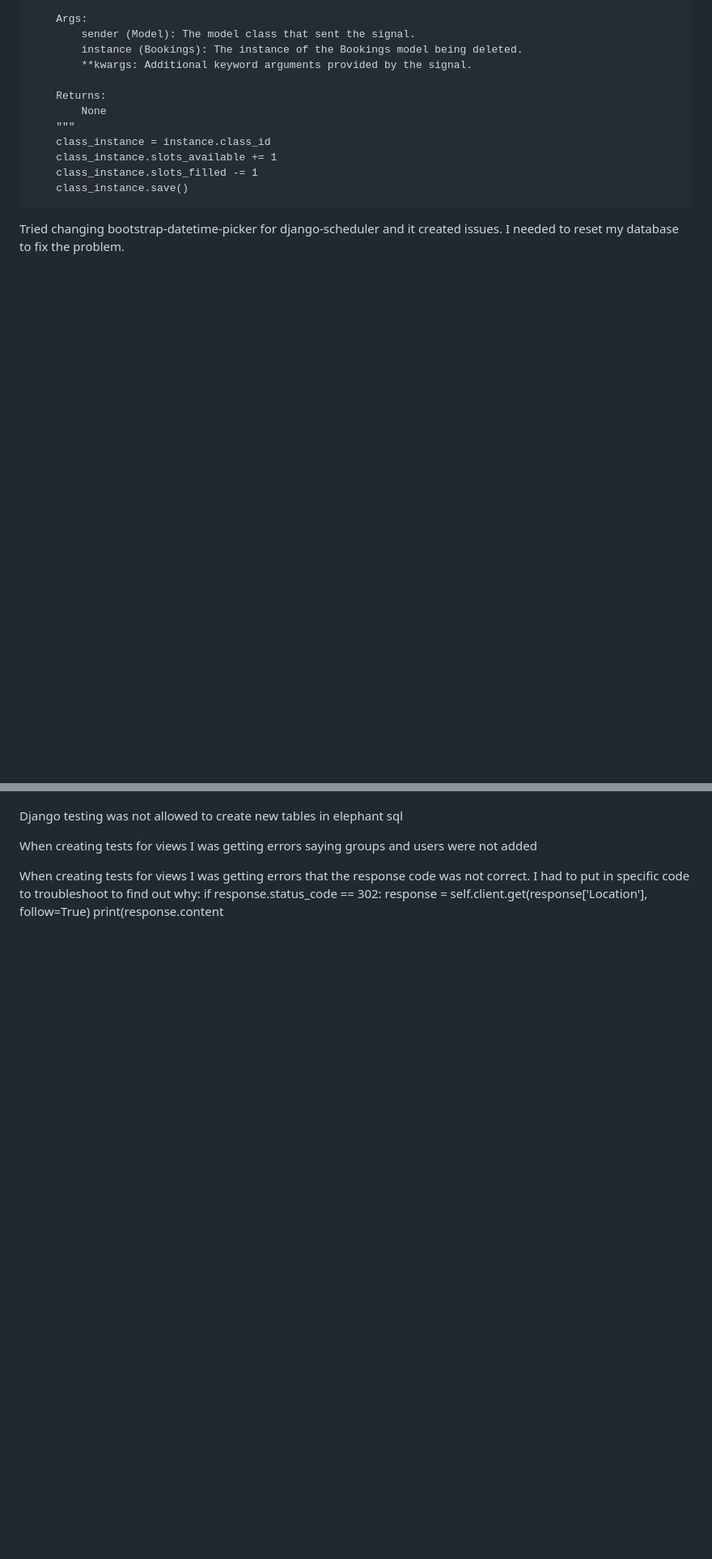
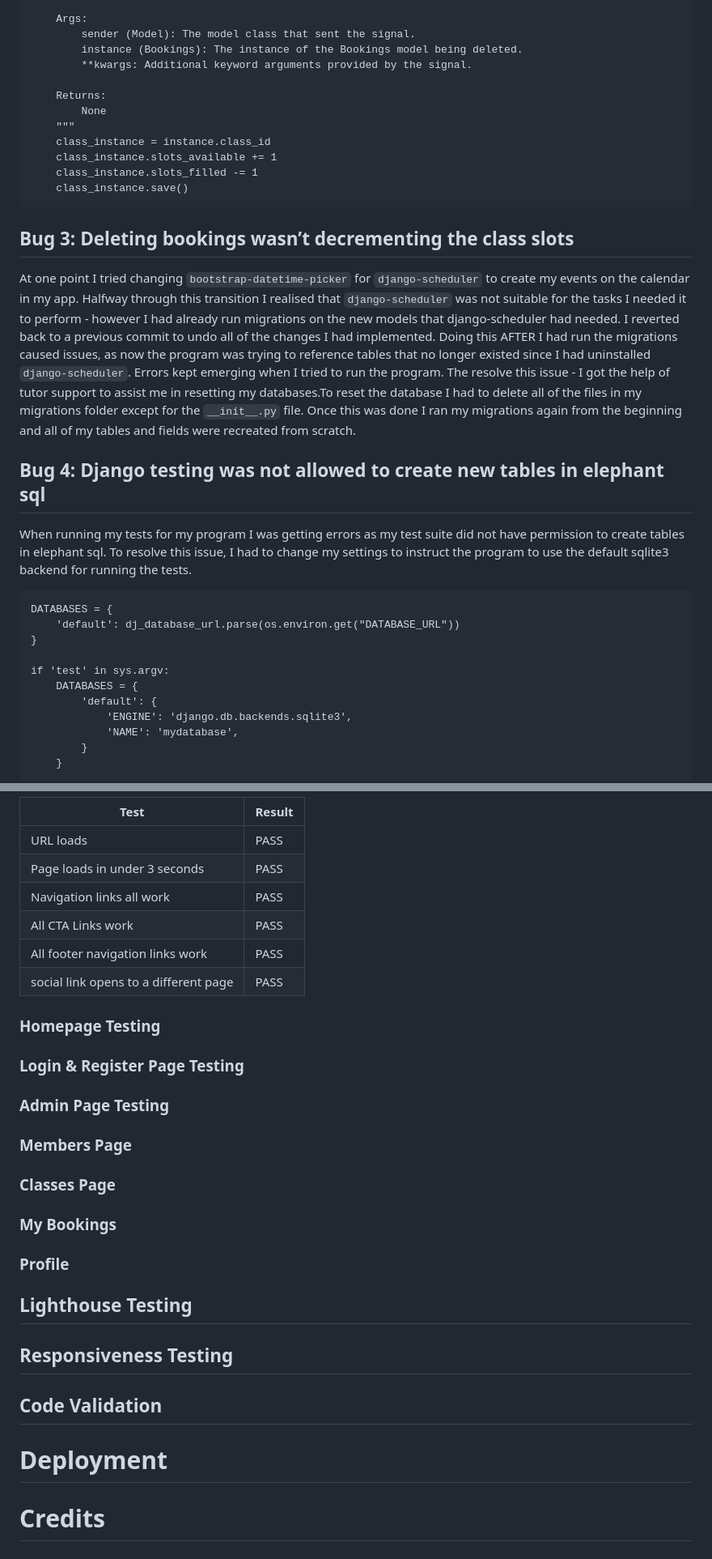
Before and after one commit to BOM-98/tough-glove-project-4, a Markdown page: README.md, 2 parts joined by grey strips. Shown at 81% size. GitHub-like rendering; blank space fills up the shorter version.

Commit message:
docs: finish bugs and first tests - readme.md

````diff
--- a/README.md
+++ b/README.md
@@ -379,5 +379,25 @@ def decrement_slots(sender, instance, **kwargs):
     class_instance.save()
 ```
 
+## Bug 3: Deleting bookings wasn’t decrementing the class slots
 
-Tried changing bootstrap-datetime-picker for django-scheduler and it created issues. I needed to reset my database to fix the problem.
+At one point I tried changing `bootstrap-datetime-picker` for `django-scheduler` to create my events on the calendar in my app. Halfway through this transition I realised that `django-scheduler` was not suitable for the tasks I needed it to perform - however I had already run migrations on the new models that django-scheduler had needed. I reverted back to a previous commit to undo all of the changes I had implemented. Doing this AFTER I had run the migrations caused issues, as now the program was trying to reference tables that no longer existed since I had uninstalled `django-scheduler`. Errors kept emerging when I tried to run the program. The resolve this issue - I got the help of tutor support to assist me in resetting my databases.To reset the database I had to delete all of the files in my migrations folder except for the `__init__.py` file. Once this was done I ran my migrations again from the beginning and all of my tables and fields were recreated from scratch.
+
+## Bug 4: Django testing was not allowed to create new tables in elephant sql
+
+When running my tests for my program I was getting errors as my test suite did not have permission to create tables in elephant sql. To resolve this issue, I had to change my settings to instruct the program to use the default sqlite3 backend for running the tests.
+
+```
+DATABASES = {
+    'default': dj_database_url.parse(os.environ.get("DATABASE_URL"))
+}
+
+if 'test' in sys.argv:
+    DATABASES = {
+        'default': {
+            'ENGINE': 'django.db.backends.sqlite3',
+            'NAME': 'mydatabase',
+        }
+    }
+```
+
@@ -384,12 +455,37 @@ Tried changing bootstrap-datetime-picker for django-scheduler and it created iss
+Test      | Result |
+| ----------- | ----------- |
+| URL loads    | PASS    |
+| Page loads in under 3 seconds   | PASS       |
+| Navigation links all work   | PASS        |
+| All CTA Links work  | PASS       |
+| All footer navigation links work  | PASS        |
+| social link opens to a different page  | PASS        |
+
+### Homepage Testing
+
+### Login & Register Page Testing
+
+### Admin Page Testing
+
+### Members Page
+
+### Classes Page
+
+### My Bookings
+
+### Profile
+
+## Lighthouse Testing
 
 
-Django testing was not allowed to create new tables in elephant sql
+
+## Responsiveness Testing
+
+## Code Validation
 
 
-When creating tests for views I was getting errors saying groups and users were not added
+
+# Deployment
 
 
-When creating tests for views I was getting errors that the response code was not correct. I had to put in specific code to troubleshoot to find out why:
-if response.status_code == 302:
-            response = self.client.get(response['Location'], follow=True)
-            print(response.content
+# Credits
````
Also changed, not shown: other parts of README.md (+54 -3 lines).
